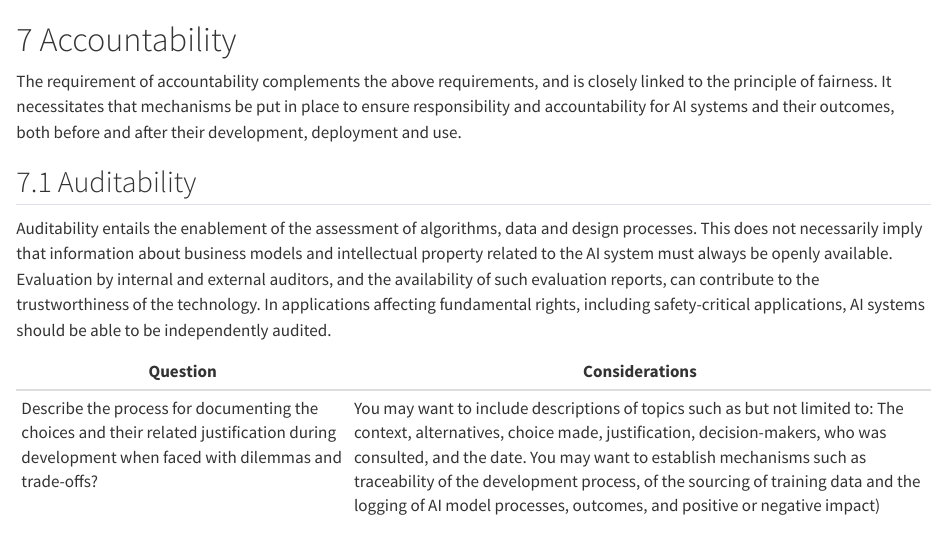
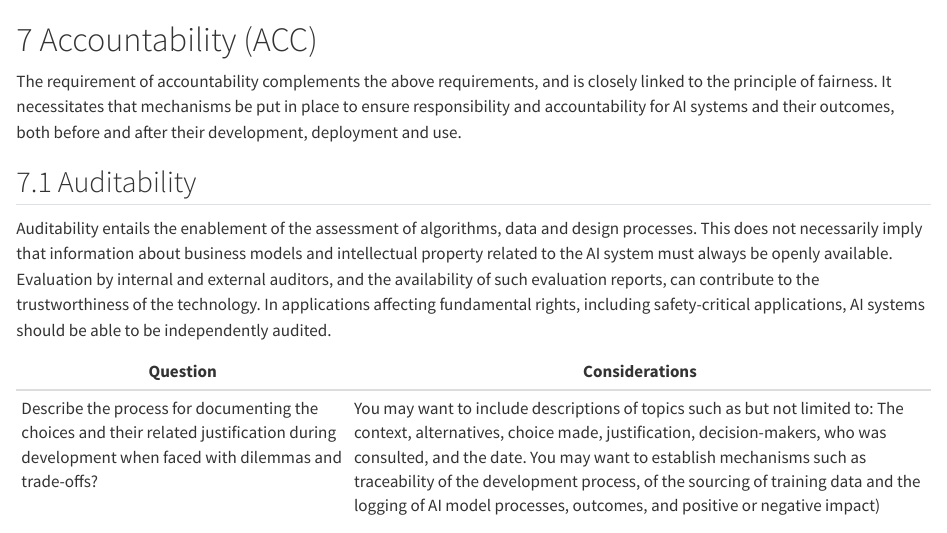
Before and after one commit to isabel-1712/anonymed-framework, a Quarto document (7_acc.qmd): the page in a window 1100 px wide, from its top. Rendered offline with R 4.5, knitr and Pandoc in place of Quarto, with nearby package versions.

Commit message:
Minor update

```diff
--- a/7_acc.qmd
+++ b/7_acc.qmd
@@ -1,4 +1,4 @@
-# 7 Accountability
+# 7 Accountability (ACC)
 
 The requirement of accountability complements the above requirements, and is closely linked to the principle of fairness. It necessitates that mechanisms be put in place to ensure responsibility and accountability for AI systems and their outcomes, both before and after their development, deployment and use.
 
```
